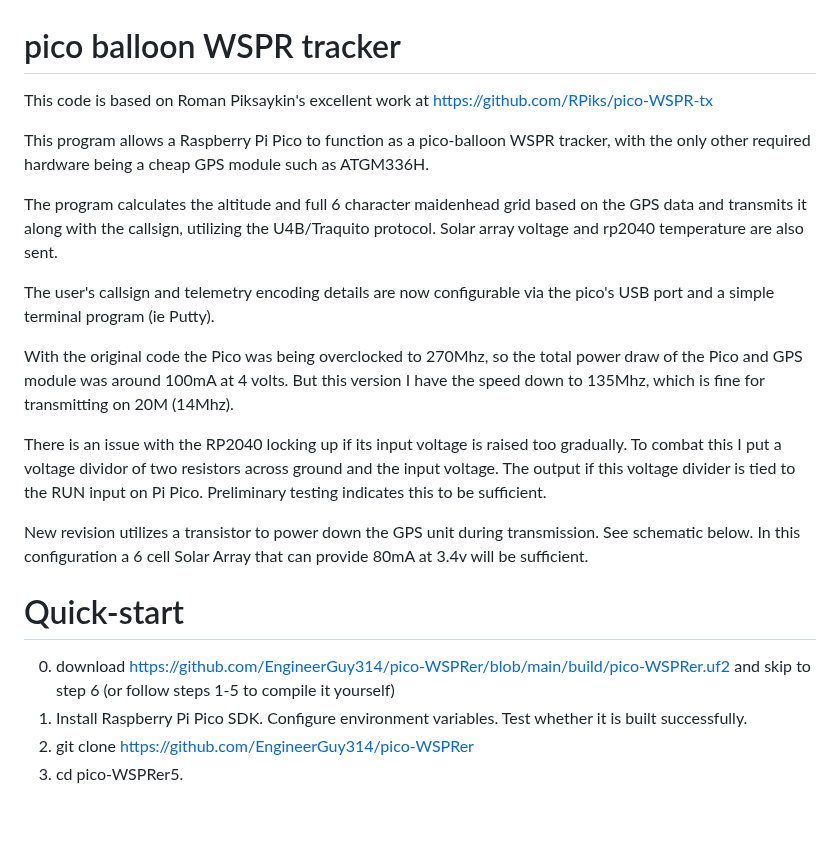
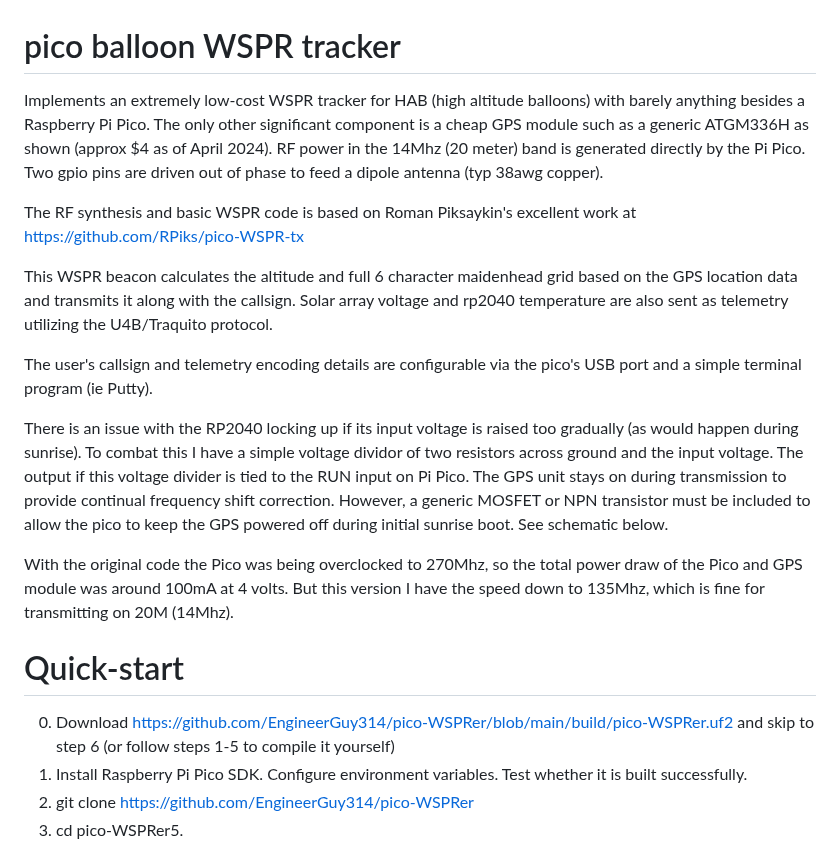
Before and after one commit to EngineerGuy314/pico-WSPRer, a Markdown page: README.md, the part around one of its changes. Drawn GitHub-style; blank space fills up the shorter version.

```diff
--- a/README.md
+++ b/README.md
@@ -1,20 +1,18 @@
 # pico balloon WSPR tracker
-This code is based on Roman Piksaykin's excellent work at https://github.com/RPiks/pico-WSPR-tx
+Implements an extremely low-cost WSPR tracker for HAB (high altitude balloons) with barely anything besides a Raspberry Pi Pico. The only other significant component is a cheap GPS module such as a generic ATGM336H as shown (approx $4 as of April 2024). RF power in the 14Mhz (20 meter) band is generated directly by the Pi Pico. Two gpio pins are driven out of phase to feed a dipole antenna (typ 38awg copper).
 
-This program allows a Raspberry Pi Pico to function as a pico-balloon WSPR tracker, with the only other required hardware being a cheap GPS module such as ATGM336H.
+The RF synthesis and basic WSPR code is based on Roman Piksaykin's excellent work at https://github.com/RPiks/pico-WSPR-tx
 
-The program calculates the altitude and full 6 character maidenhead grid based on the GPS data and transmits it along with the callsign, utilizing the U4B/Traquito protocol. Solar array voltage and rp2040 temperature are also sent.
+This WSPR beacon calculates the altitude and full 6 character maidenhead grid based on the GPS location data and transmits it along with the callsign. Solar array voltage and rp2040 temperature are also sent as telemetry utilizing the U4B/Traquito protocol.
 
-The user's callsign and telemetry encoding details are now configurable via the pico's USB port and a simple terminal program (ie Putty).
+The user's callsign and telemetry encoding details are configurable via the pico's USB port and a simple terminal program (ie Putty).
+
+There is an issue with the RP2040 locking up if its input voltage is raised too gradually (as would happen during sunrise). To combat this I have a simple voltage dividor of two resistors across ground and the input voltage. The output if this voltage divider is tied to the RUN input on Pi Pico. The GPS unit stays on during transmission to provide continual frequency shift correction. However, a generic MOSFET or NPN transistor must be included to allow the pico to keep the GPS powered off during initial sunrise boot. See schematic below.
 
 With the original code the Pico was being overclocked to 270Mhz, so the total power draw of the Pico and GPS module was around 100mA at 4 volts. But this version I have the speed down to 135Mhz, which is fine for transmitting on 20M (14Mhz).
 
-There is an issue with the RP2040 locking up if its input voltage is raised too gradually. To combat this I put a voltage dividor of two resistors across ground and the input voltage. The output if this voltage divider is tied to the RUN input on Pi Pico. Preliminary testing indicates this to be sufficient.
-
-New revision utilizes a transistor to power down the GPS unit during transmission. See schematic below. In this configuration a 6 cell Solar Array that can provide 80mA at 3.4v will be sufficient.
-
 # Quick-start
-0. download https://github.com/EngineerGuy314/pico-WSPRer/blob/main/build/pico-WSPRer.uf2 and skip to step 6 (or follow steps 1-5 to compile it yourself)
+0. Download https://github.com/EngineerGuy314/pico-WSPRer/blob/main/build/pico-WSPRer.uf2 and skip to step 6 (or follow steps 1-5 to compile it yourself)
 1. Install Raspberry Pi Pico SDK. Configure environment variables. Test whether it is built successfully.
 2. git clone  https://github.com/EngineerGuy314/pico-WSPRer
 3. cd pico-WSPRer5.
```
Also changed, not shown: other parts of README.md (+9 -1 lines).
